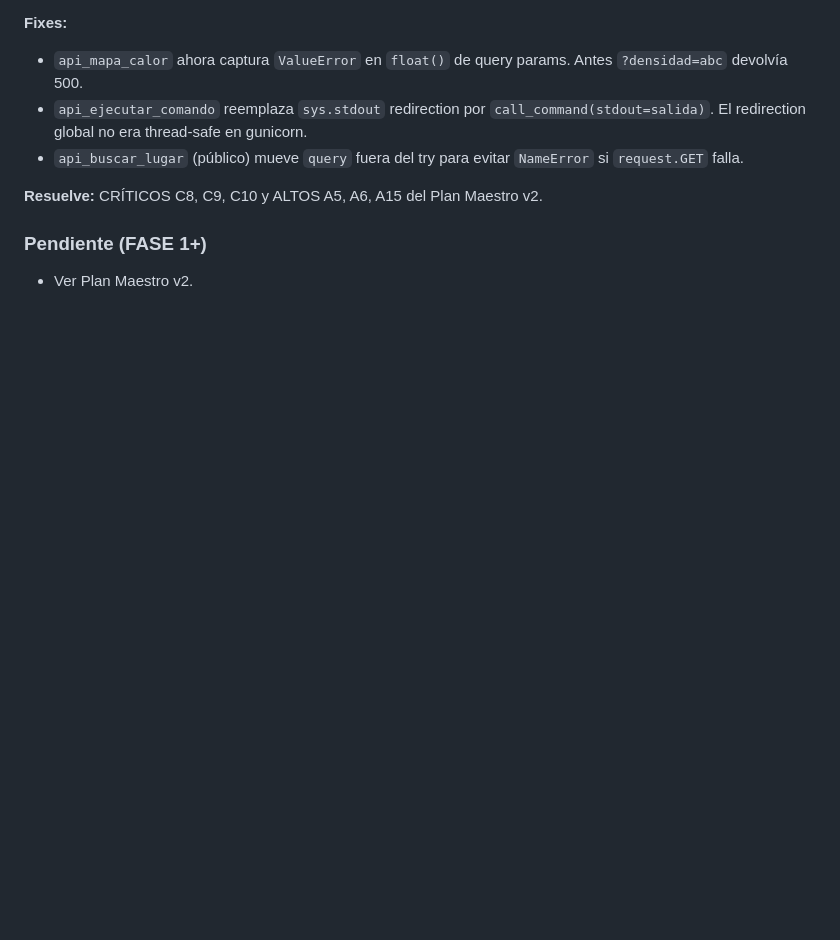
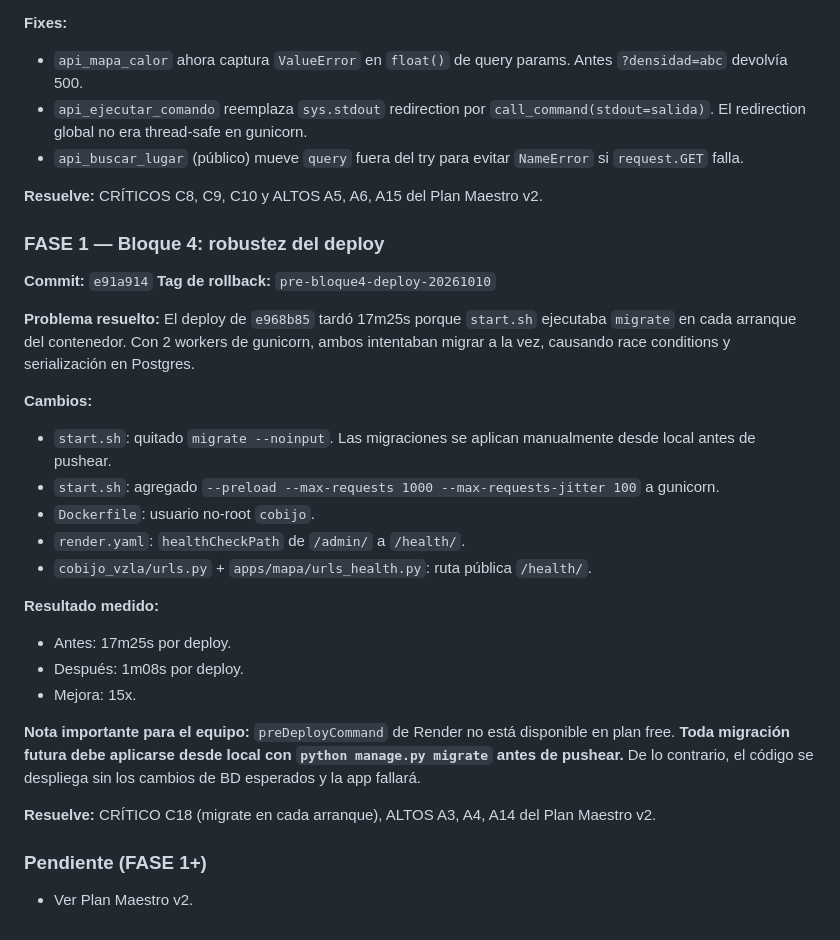
Before and after one commit to pedromph23/cobijo_vzla, a Markdown page: CHANGELOG.md, the part around the change. Drawn GitHub-style; blank space fills up the shorter version.

Commit message:
docs: registrar Bloque 4 (robustez del deploy) en CHANGELOG

```diff
--- a/CHANGELOG.md
+++ b/CHANGELOG.md
@@ -117,5 +117,38 @@ Avanza CRÍTICOS C1-C3 del Plan Maestro v2.
 
 **Resuelve:** CRÍTICOS C8, C9, C10 y ALTOS A5, A6, A15 del Plan Maestro v2.
 
+### FASE 1 — Bloque 4: robustez del deploy
+
+**Commit:** `e91a914`
+**Tag de rollback:** `pre-bloque4-deploy-20261010`
+
+**Problema resuelto:**
+El deploy de `e968b85` tardó 17m25s porque `start.sh` ejecutaba `migrate` en
+cada arranque del contenedor. Con 2 workers de gunicorn, ambos intentaban
+migrar a la vez, causando race conditions y serialización en Postgres.
+
+**Cambios:**
+- `start.sh`: quitado `migrate --noinput`. Las migraciones se aplican
+  manualmente desde local antes de pushear.
+- `start.sh`: agregado `--preload --max-requests 1000 --max-requests-jitter 100`
+  a gunicorn.
+- `Dockerfile`: usuario no-root `cobijo`.
+- `render.yaml`: `healthCheckPath` de `/admin/` a `/health/`.
+- `cobijo_vzla/urls.py` + `apps/mapa/urls_health.py`: ruta pública `/health/`.
+
+**Resultado medido:**
+- Antes: 17m25s por deploy.
+- Después: 1m08s por deploy.
+- Mejora: 15x.
+
+**Nota importante para el equipo:**
+`preDeployCommand` de Render no está disponible en plan free. **Toda migración
+futura debe aplicarse desde local con `python manage.py migrate` antes de
+pushear.** De lo contrario, el código se despliega sin los cambios de BD
+esperados y la app fallará.
+
+**Resuelve:** CRÍTICO C18 (migrate en cada arranque), ALTOS A3, A4, A14 del
+Plan Maestro v2.
+
 ### Pendiente (FASE 1+)
 - Ver Plan Maestro v2.
```
